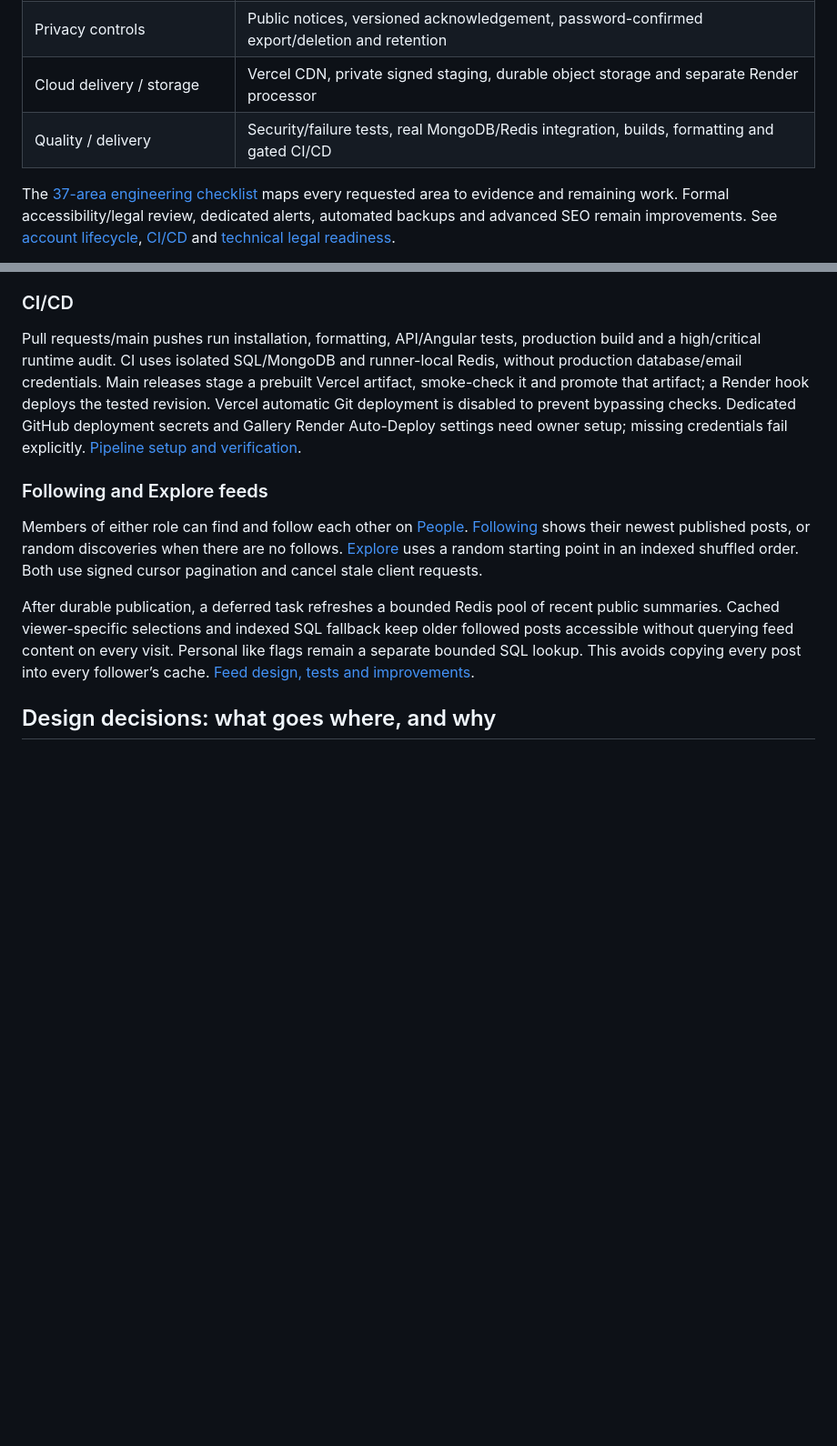
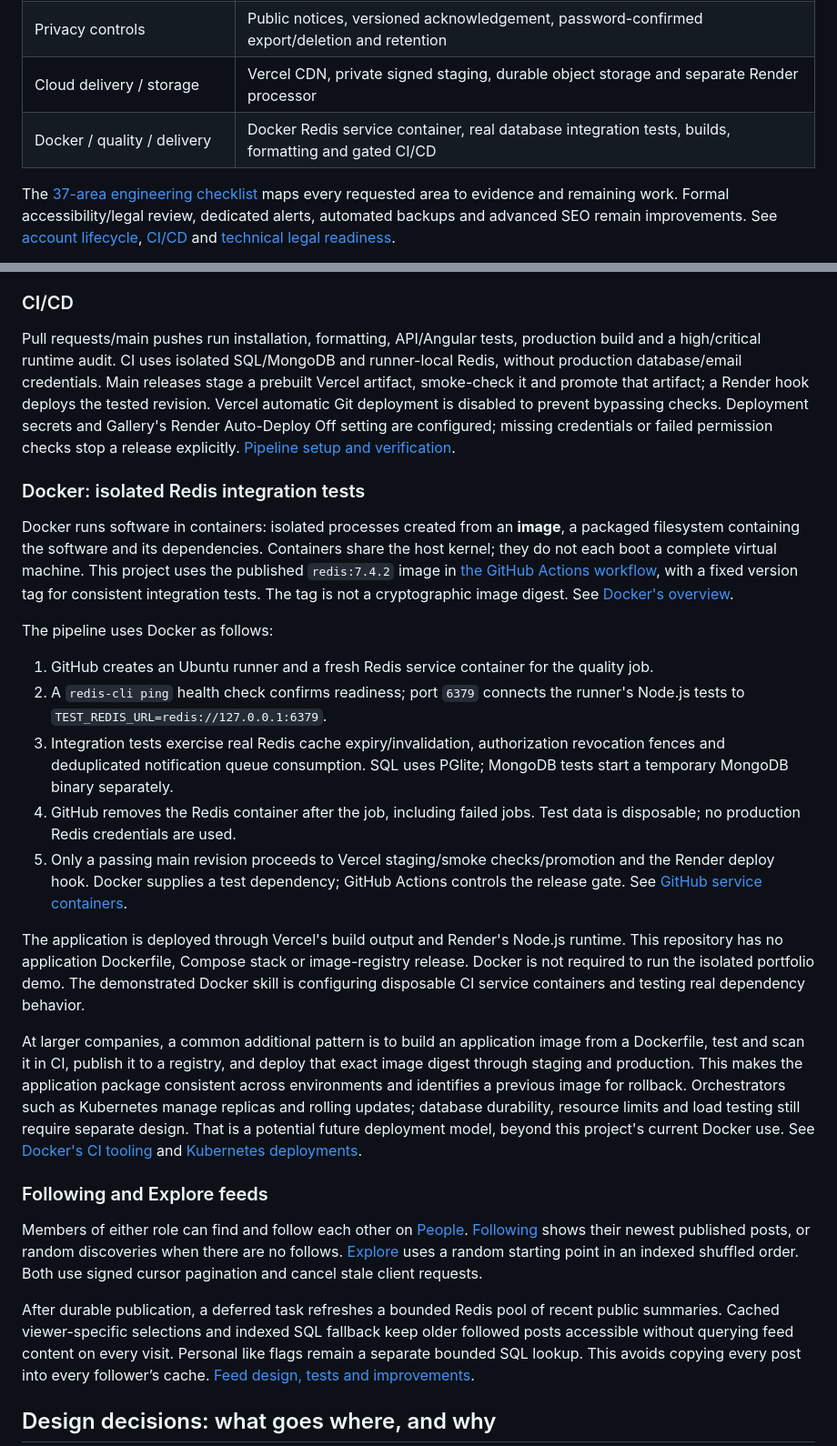
Before and after one commit to khalifehbasiri/Gallery-web-app, a Markdown page: README.md, 2 parts joined by grey strips. Shown at 91% size. Rendered like a GitHub page; blank space fills up the shorter version.

Commit message:
docs: explain Docker service containers and CI/CD integration

```diff
--- a/README.md
+++ b/README.md
@@ -73,7 +73,7 @@ Built around established web application engineering practices, with reviewable
 | Authentication / account lifecycle | Strict HttpOnly JWT/opaque refresh cookies, single-use recovery, session revocation and email consent         |
 | Privacy controls                   | Public notices, versioned acknowledgement, password-confirmed export/deletion and retention                   |
 | Cloud delivery / storage           | Vercel CDN, private signed staging, durable object storage and separate Render processor                      |
-| Quality / delivery                 | Security/failure tests, real MongoDB/Redis integration, builds, formatting and gated CI/CD                    |
+| Docker / quality / delivery        | Docker Redis service container, real database integration tests, builds, formatting and gated CI/CD           |
 
 The [37-area engineering checklist](docs/APP_STANDARDS.md) maps every requested area to evidence and remaining work. Formal accessibility/legal review, dedicated alerts, automated backups and advanced SEO remain improvements. See [account lifecycle](docs/ACCOUNT_LIFECYCLE.md), [CI/CD](docs/CI_CD.md) and [technical legal readiness](docs/LEGAL_REVIEW.md).
 
@@ -93,7 +93,23 @@ The app already uses both: **object storage keeps image bytes durably; a CDN del
 
 ### CI/CD
 
-Pull requests/main pushes run installation, formatting, API/Angular tests, production build and a high/critical runtime audit. CI uses isolated SQL/MongoDB and runner-local Redis, without production database/email credentials. Main releases stage a prebuilt Vercel artifact, smoke-check it and promote that artifact; a Render hook deploys the tested revision. Vercel automatic Git deployment is disabled to prevent bypassing checks. Dedicated GitHub deployment secrets and Gallery Render Auto-Deploy settings need owner setup; missing credentials fail explicitly. [Pipeline setup and verification](docs/CI_CD.md).
+Pull requests/main pushes run installation, formatting, API/Angular tests, production build and a high/critical runtime audit. CI uses isolated SQL/MongoDB and runner-local Redis, without production database/email credentials. Main releases stage a prebuilt Vercel artifact, smoke-check it and promote that artifact; a Render hook deploys the tested revision. Vercel automatic Git deployment is disabled to prevent bypassing checks. Deployment secrets and Gallery's Render Auto-Deploy Off setting are configured; missing credentials or failed permission checks stop a release explicitly. [Pipeline setup and verification](docs/CI_CD.md).
+
+### Docker: isolated Redis integration tests
+
+Docker runs software in containers: isolated processes created from an **image**, a packaged filesystem containing the software and its dependencies. Containers share the host kernel; they do not each boot a complete virtual machine. This project uses the published `redis:7.4.2` image in [the GitHub Actions workflow](.github/workflows/ci.yml), with a fixed version tag for consistent integration tests. The tag is not a cryptographic image digest. See [Docker's overview](https://docs.docker.com/get-started/docker-overview/).
+
+The pipeline uses Docker as follows:
+
+1. GitHub creates an Ubuntu runner and a fresh Redis service container for the quality job.
+2. A `redis-cli ping` health check confirms readiness; port `6379` connects the runner's Node.js tests to `TEST_REDIS_URL=redis://127.0.0.1:6379`.
+3. Integration tests exercise real Redis cache expiry/invalidation, authorization revocation fences and deduplicated notification queue consumption. SQL uses PGlite; MongoDB tests start a temporary MongoDB binary separately.
+4. GitHub removes the Redis container after the job, including failed jobs. Test data is disposable; no production Redis credentials are used.
+5. Only a passing main revision proceeds to Vercel staging/smoke checks/promotion and the Render deploy hook. Docker supplies a test dependency; GitHub Actions controls the release gate. See [GitHub service containers](https://docs.github.com/en/actions/tutorials/use-containerized-services/use-docker-service-containers).
+
+The application is deployed through Vercel's build output and Render's Node.js runtime. This repository has no application Dockerfile, Compose stack or image-registry release. Docker is not required to run the isolated portfolio demo. The demonstrated Docker skill is configuring disposable CI service containers and testing real dependency behavior.
+
+At larger companies, a common additional pattern is to build an application image from a Dockerfile, test and scan it in CI, publish it to a registry, and deploy that exact image digest through staging and production. This makes the application package consistent across environments and identifies a previous image for rollback. Orchestrators such as Kubernetes manage replicas and rolling updates; database durability, resource limits and load testing still require separate design. That is a potential future deployment model, beyond this project's current Docker use. See [Docker's CI tooling](https://docs.docker.com/build/ci/github-actions/) and [Kubernetes deployments](https://kubernetes.io/docs/concepts/workloads/controllers/deployment/).
 
 ### Following and Explore feeds
 
```
Also changed, not shown: docs/CI_CD.md (+8 -0 lines).
